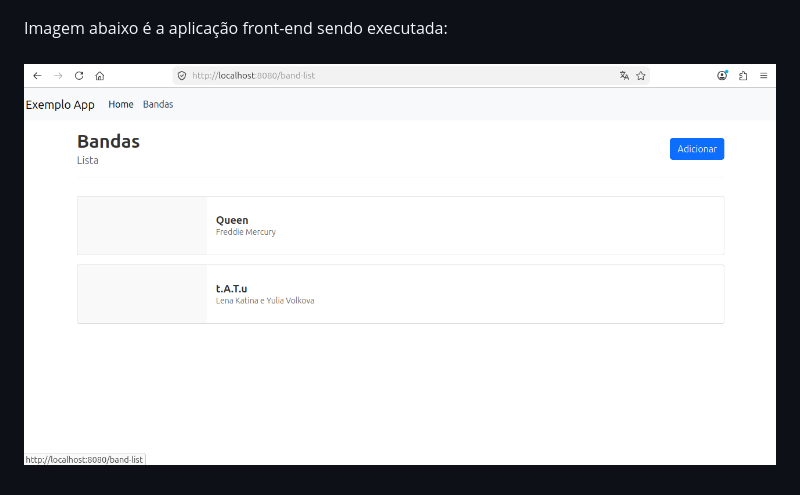
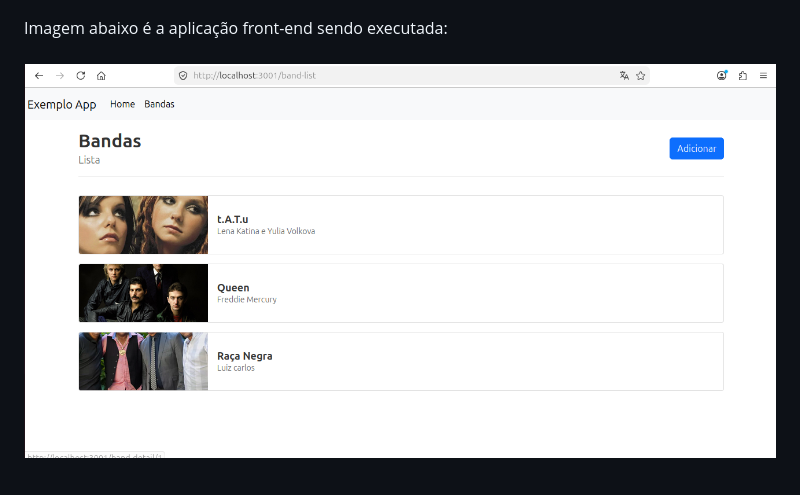
Before and after one commit to JulioMoquencoGomes/example_react_rails, a Markdown page: README.md, the part around the change. Drawn GitHub-style; pictures changed too: Images/frontend2.png (added).

```diff
--- a/README.md
+++ b/README.md
@@ -34,4 +34,4 @@ Imagem abaixo é a aplicação back-end sendo executada:
 Imagem abaixo é a aplicação front-end sendo executada:
 \
 \
-![Frontend](Images/frontend.png)
+![Frontend](Images/frontend2.png)
```
Also changed, not shown: 4 other files.
